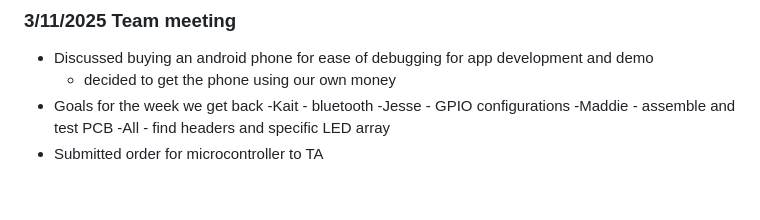
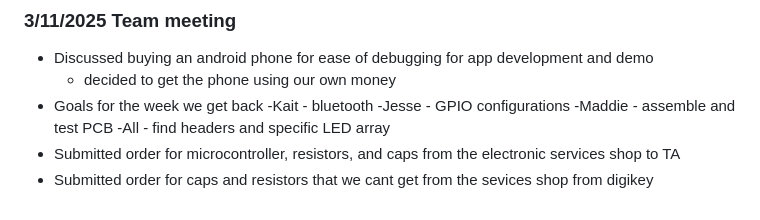
Before and after one commit to Kgo222/ClassroomClarity, a Markdown page: notebooks/maddie/README.md, the part around the change. GitHub-like rendering.

```diff
--- a/notebooks/maddie/README.md
+++ b/notebooks/maddie/README.md
@@ -71,4 +71,5 @@ Discussed how the physical deisign of the hub casing should look.
       -Jesse - GPIO configurations
       -Maddie - assemble and test PCB
       -All - find headers and specific LED array
-- Submitted order for microcontroller to TA
+- Submitted order for microcontroller, resistors, and caps from the electronic services shop to TA
+- Submitted order for caps and resistors that we cant get from the sevices shop from digikey
```
